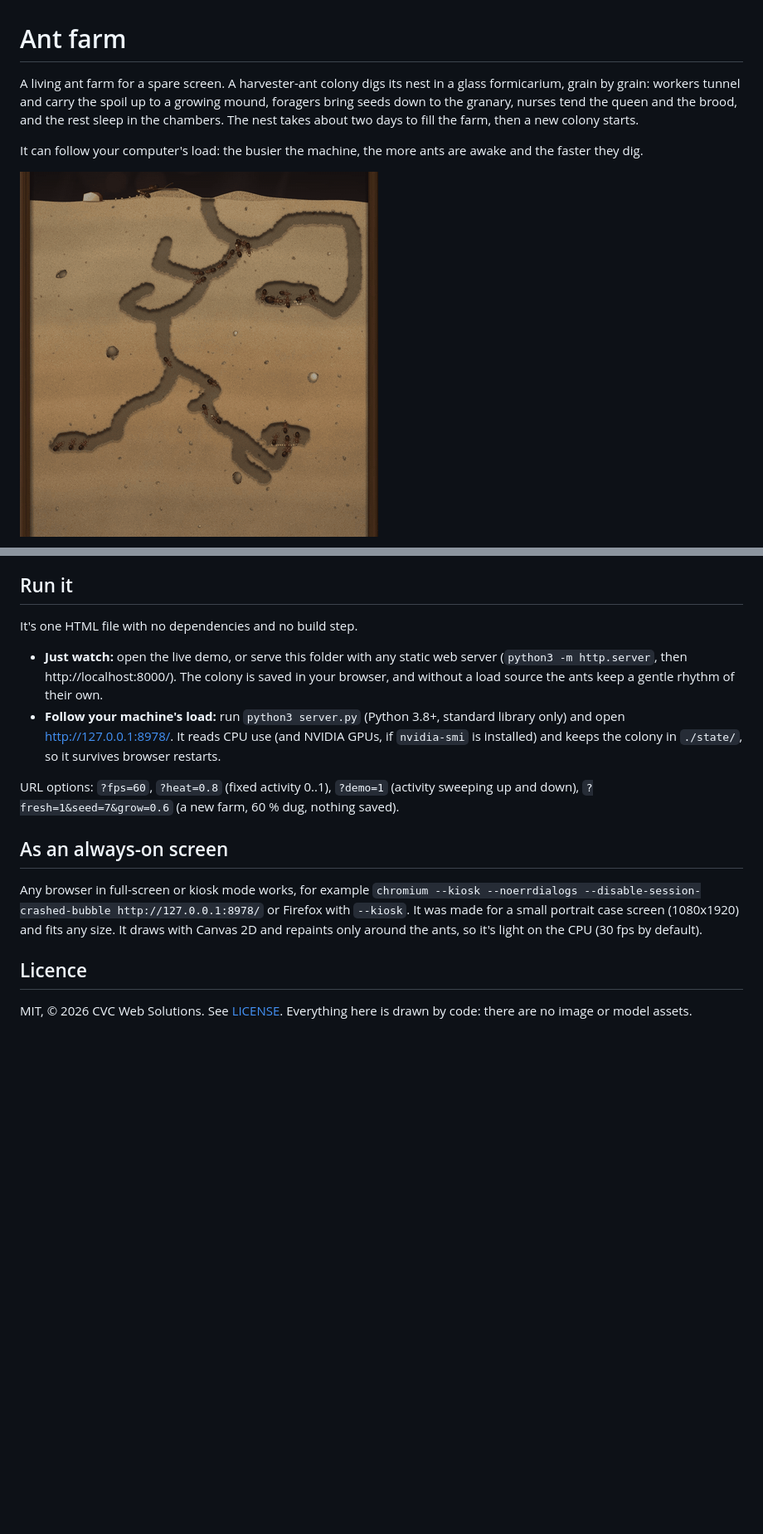
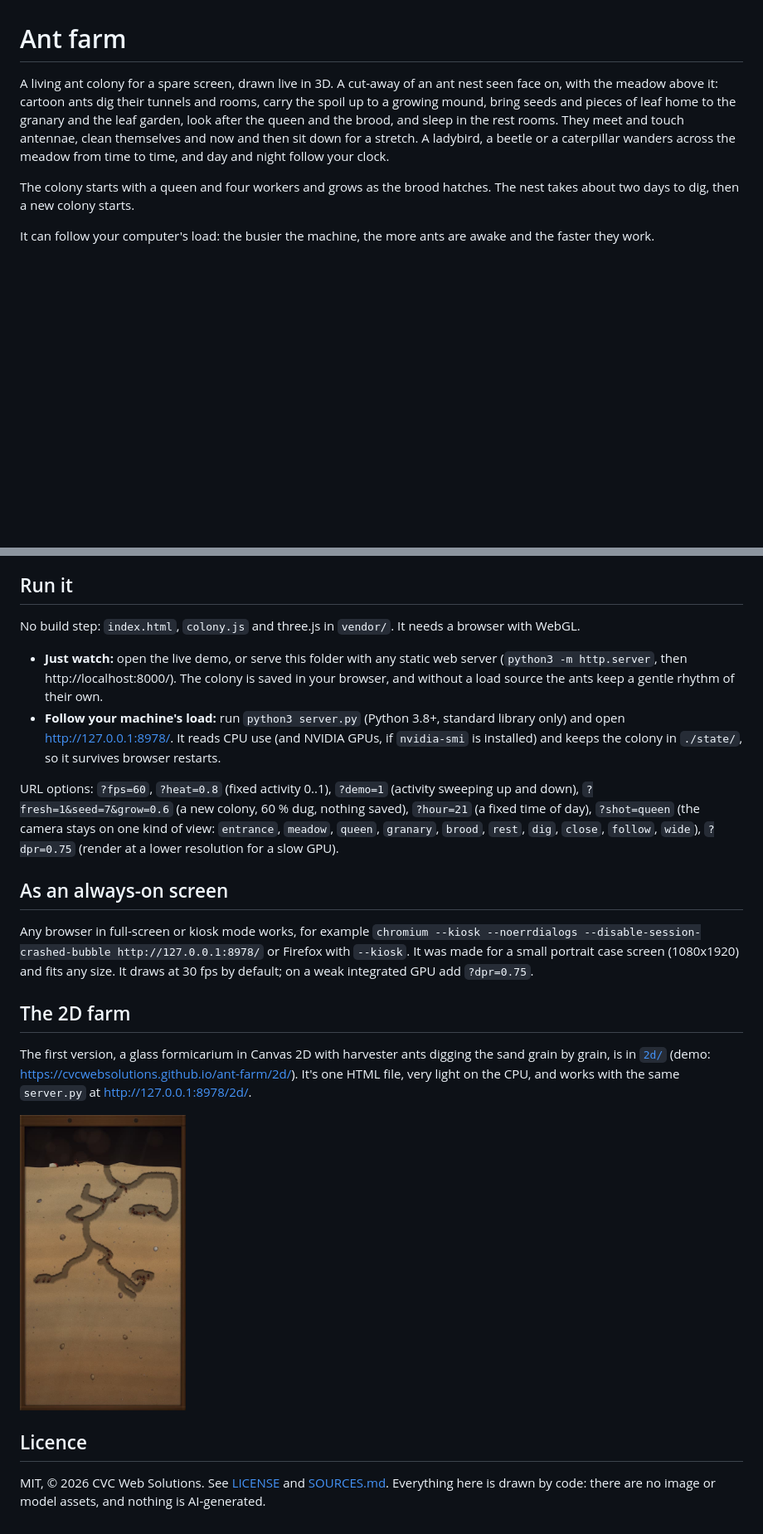
Before and after one commit to cvcwebsolutions/ant-farm, a Markdown page: README.md, 2 parts joined by grey strips. Shown at 83% size. Drawn GitHub-style; pictures changed too: media/still-2d.jpg (added); blank space fills up the shorter version.

```diff
--- a/README.md
+++ b/README.md
@@ -1,11 +1,13 @@
 # Ant farm
 
-A living ant farm for a spare screen. A harvester-ant colony digs its nest in a glass formicarium, grain by grain:
-workers tunnel and carry the spoil up to a growing mound, foragers bring seeds down to the granary, nurses tend the
-queen and the brood, and the rest sleep in the chambers. The nest takes about two days to fill the farm, then a new
-colony starts.
+A living ant colony for a spare screen, drawn live in 3D. A cut-away of an ant nest seen face on, with the meadow
+above it: cartoon ants dig their tunnels and rooms, carry the spoil up to a growing mound, bring seeds and pieces of
+leaf home to the granary and the leaf garden, look after the queen and the brood, and sleep in the rest rooms. They
+meet and touch antennae, clean themselves and now and then sit down for a stretch. A ladybird, a beetle or a
+caterpillar wanders across the meadow from time to time, and day and night follow your clock.
 
-It can follow your computer's load: the busier the machine, the more ants are awake and the faster they dig.
+The colony starts with a queen and four workers and grows as the brood hatches. The nest takes about two days to dig,
+then a new colony starts.
 
-![The ant farm at work](media/ant-farm.gif)
+It can follow your computer's load: the busier the machine, the more ants are awake and the faster they work.
 
@@ -15,7 +19,7 @@ It can follow your computer's load: the busier the machine, the more ants are aw
 
 ## Run it
 
-It's one HTML file with no dependencies and no build step.
+No build step: `index.html`, `colony.js` and three.js in `vendor/`. It needs a browser with WebGL.
 
 - **Just watch:** open the live demo, or serve this folder with any static web server
   (`python3 -m http.server`, then http://localhost:8000/). The colony is saved in your browser, and without a load
@@ -25,16 +29,26 @@ It's one HTML file with no dependencies and no build step.
   `./state/`, so it survives browser restarts.
 
 URL options: `?fps=60`, `?heat=0.8` (fixed activity 0..1), `?demo=1` (activity sweeping up and down),
-`?fresh=1&seed=7&grow=0.6` (a new farm, 60 % dug, nothing saved).
+`?fresh=1&seed=7&grow=0.6` (a new colony, 60 % dug, nothing saved), `?hour=21` (a fixed time of day),
+`?shot=queen` (the camera stays on one kind of view: `entrance`, `meadow`, `queen`, `granary`, `brood`, `rest`, `dig`, `close`,
+`follow`, `wide`), `?dpr=0.75` (render at a lower resolution for a slow GPU).
 
 ## As an always-on screen
 
 Any browser in full-screen or kiosk mode works, for example
 `chromium --kiosk --noerrdialogs --disable-session-crashed-bubble http://127.0.0.1:8978/` or Firefox with `--kiosk`.
-It was made for a small portrait case screen (1080x1920) and fits any size. It draws with Canvas 2D and repaints only
-around the ants, so it's light on the CPU (30 fps by default).
+It was made for a small portrait case screen (1080x1920) and fits any size. It draws at 30 fps by default; on a weak
+integrated GPU add `?dpr=0.75`.
+
+## The 2D farm
+
+The first version, a glass formicarium in Canvas 2D with harvester ants digging the sand grain by grain, is in
+[`2d/`](2d/) (demo: https://cvcwebsolutions.github.io/ant-farm/2d/). It's one HTML file, very light on the CPU, and
+works with the same `server.py` at http://127.0.0.1:8978/2d/.
+
+<img src="media/still-2d.jpg" alt="The 2D glass farm" width="200">
 
 ## Licence
 
-MIT, © 2026 CVC Web Solutions. See [LICENSE](LICENSE). Everything here is drawn by code: there are no image or model
-assets.
+MIT, © 2026 CVC Web Solutions. See [LICENSE](LICENSE) and [SOURCES.md](SOURCES.md). Everything here is drawn by code:
+there are no image or model assets, and nothing is AI-generated.
```
Also changed, not shown: other parts of README.md (+3 -1 lines), SOURCES.md (added, +14 -0 lines), media/farm-2d.gif (renamed from media/ant-farm.gif), media/still.jpg, 9 other files.
